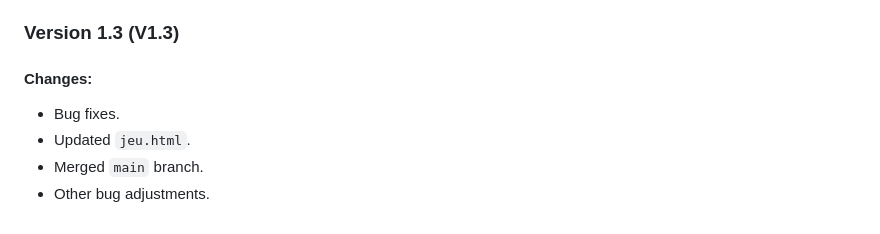
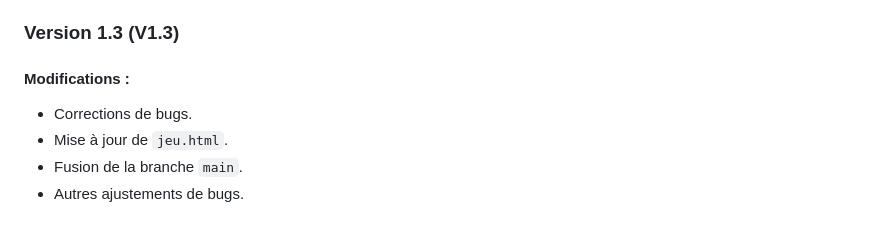
Before and after one commit to WildCodeSchool-2024-02/JS-RemoteFR-P1-StackQAMP, a Markdown page: README.md, the part around one of its changes. Rendered like a GitHub page.

```diff
--- a/README.md
+++ b/README.md
@@ -59,8 +59,8 @@ Si vous avez des questions ou des suggestions, n'hésitez pas à les partager !
 
 ### Version 1.3 (V1.3)
 
-#### Changes:
-- Bug fixes.
-- Updated `jeu.html`.
-- Merged `main` branch.
-- Other bug adjustments.
+#### Modifications :
+- Corrections de bugs.
+- Mise à jour de `jeu.html`.
+- Fusion de la branche `main`.
+- Autres ajustements de bugs.
```
Also changed, not shown: other parts of README.md (+1 -1 lines).
